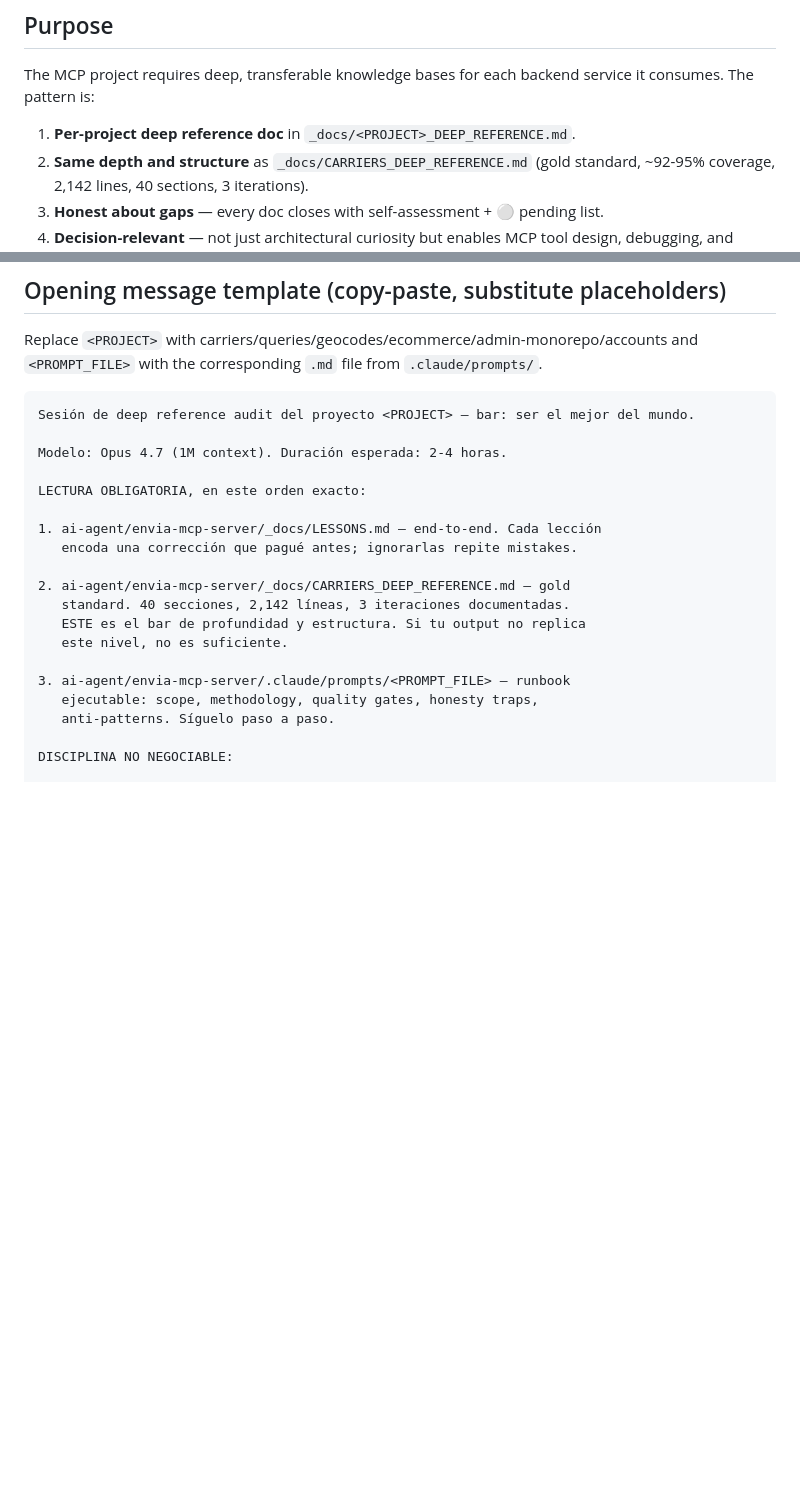
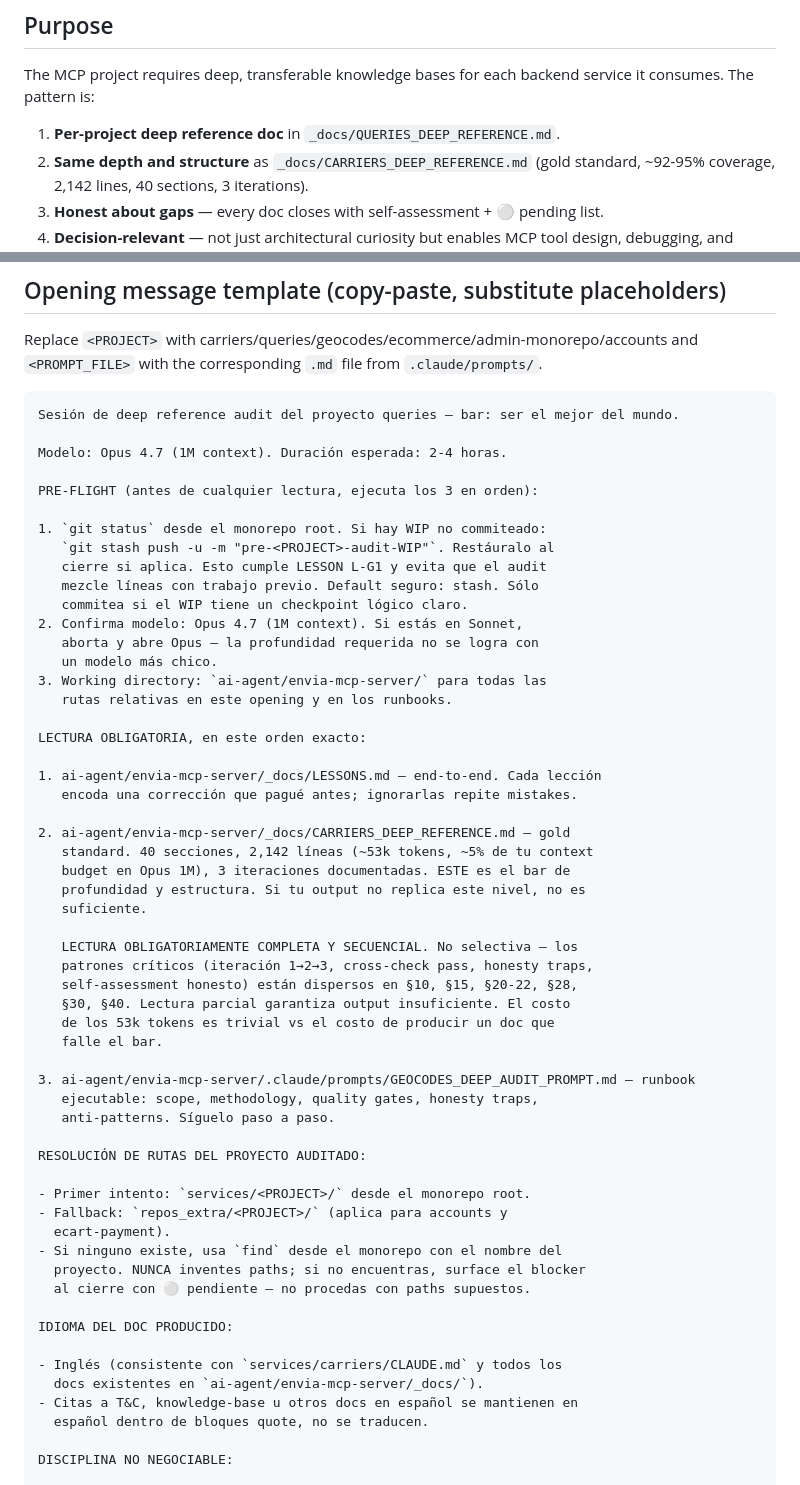
Before and after one commit to envia-ep/envia-mcp-server, a Markdown page: .claude/prompts/AUDIT_PROMPTS_INDEX.md, 2 parts joined by grey strips. GitHub-like rendering; blank space fills up the shorter version.

Commit message:
docs: opening template — add pre-flight + context budget + path resolution + language
Anticipates 4 likely questions that future sessions would otherwise ask
mid-execution, blocking progress for ad-hoc input. Codifies answers
inline so sessions self-resolve.

## What was added

1. PRE-FLIGHT checklist (3 ordered steps before any reading):
   - git status + stash WIP if any (LESSON L-G1, default to stash)
   - Confirm model is Opus 4.7 (1M), abort and reopen if Sonnet
   - Confirm working directory is ai-agent/envia-mcp-server/

2. Context budget for gold standard:
   - CARRIERS_DEEP_REFERENCE.md = ~53k tokens = ~5% of Opus 1M budget
   - Mandatory full sequential read; selective reading FAILS to absorb
     the iteration patterns dispersed across sections
   - The 53k cost is trivial vs producing a sub-bar doc

3. Source path resolution rules:
   - First: services/<PROJECT>/
   - Fallback: repos_extra/<PROJECT>/ (for accounts, ecart-payment)
   - find as last resort; never invent paths

4. Language confirmation:
   - English for the produced doc (consistent with CLAUDE.md and
     existing _docs/)
   - Spanish quotes preserved as-is

## Why these specifically

Jose received a real question from the queries session asking about
git stash strategy and full-vs-partial gold standard read. Both
answers are now baked into the template, eliminating that question
class for the remaining 5 sessions. The 4th item (language) and 5th
(path resolution) are anticipated based on known ambiguities in the
project structure (accounts/ecart-payment under repos_extra/).

## What was deliberately NOT added

- Sub-agent count budget: Opus 1M sessions have headroom; not a real
  constraint at this scale.
- Cross-doc linking guidance: already implied by citation rules.
- TodoWrite usage: optional tool, not a discipline matter.
- Commit approval gate: already enforced by the per-prompt runbooks.
- Closing-without-handoff prevention: handoff format already
  enumerates the 8 items; redundant to add.

The template grew from ~70 lines to ~95. Still tight; reads in <1 min.

No code changes.

Co-Authored-By: Claude Opus 4.7 (1M context) <noreply@anthropic.com>

````diff
--- a/.claude/prompts/AUDIT_PROMPTS_INDEX.md
+++ b/.claude/prompts/AUDIT_PROMPTS_INDEX.md
@@ -7,7 +7,7 @@
 
 The MCP project requires deep, transferable knowledge bases for each backend service it consumes. The pattern is:
 
-1. **Per-project deep reference doc** in `_docs/<PROJECT>_DEEP_REFERENCE.md`.
+1. **Per-project deep reference doc** in `_docs/QUERIES_DEEP_REFERENCE.md`.
 2. **Same depth and structure** as `_docs/CARRIERS_DEEP_REFERENCE.md` (gold standard, ~92-95% coverage, 2,142 lines, 40 sections, 3 iterations).
 3. **Honest about gaps** — every doc closes with self-assessment + ⚪ pending list.
 4. **Decision-relevant** — not just architectural curiosity but enables MCP tool design, debugging, and incident response.
@@ -67,9 +67,22 @@ For each prompt:
 Replace `<PROJECT>` with carriers/queries/geocodes/ecommerce/admin-monorepo/accounts and `<PROMPT_FILE>` with the corresponding `.md` file from `.claude/prompts/`.
 
 ```
-Sesión de deep reference audit del proyecto <PROJECT> — bar: ser el mejor del mundo.
+Sesión de deep reference audit del proyecto queries — bar: ser el mejor del mundo.
 
 Modelo: Opus 4.7 (1M context). Duración esperada: 2-4 horas.
+
+PRE-FLIGHT (antes de cualquier lectura, ejecuta los 3 en orden):
+
+1. `git status` desde el monorepo root. Si hay WIP no commiteado:
+   `git stash push -u -m "pre-<PROJECT>-audit-WIP"`. Restáuralo al
+   cierre si aplica. Esto cumple LESSON L-G1 y evita que el audit
+   mezcle líneas con trabajo previo. Default seguro: stash. Sólo
+   commitea si el WIP tiene un checkpoint lógico claro.
+2. Confirma modelo: Opus 4.7 (1M context). Si estás en Sonnet,
+   aborta y abre Opus — la profundidad requerida no se logra con
+   un modelo más chico.
+3. Working directory: `ai-agent/envia-mcp-server/` para todas las
+   rutas relativas en este opening y en los runbooks.
 
 LECTURA OBLIGATORIA, en este orden exacto:
 
@@ -77,13 +90,37 @@ LECTURA OBLIGATORIA, en este orden exacto:
    encoda una corrección que pagué antes; ignorarlas repite mistakes.
 
 2. ai-agent/envia-mcp-server/_docs/CARRIERS_DEEP_REFERENCE.md — gold
-   standard. 40 secciones, 2,142 líneas, 3 iteraciones documentadas.
-   ESTE es el bar de profundidad y estructura. Si tu output no replica
-   este nivel, no es suficiente.
+   standard. 40 secciones, 2,142 líneas (~53k tokens, ~5% de tu context
+   budget en Opus 1M), 3 iteraciones documentadas. ESTE es el bar de
+   profundidad y estructura. Si tu output no replica este nivel, no es
+   suficiente.
 
-3. ai-agent/envia-mcp-server/.claude/prompts/<PROMPT_FILE> — runbook
+   LECTURA OBLIGATORIAMENTE COMPLETA Y SECUENCIAL. No selectiva — los
+   patrones críticos (iteración 1→2→3, cross-check pass, honesty traps,
+   self-assessment honesto) están dispersos en §10, §15, §20-22, §28,
+   §30, §40. Lectura parcial garantiza output insuficiente. El costo
+   de los 53k tokens es trivial vs el costo de producir un doc que
+   falle el bar.
+
+3. ai-agent/envia-mcp-server/.claude/prompts/GEOCODES_DEEP_AUDIT_PROMPT.md — runbook
    ejecutable: scope, methodology, quality gates, honesty traps,
    anti-patterns. Síguelo paso a paso.
+
+RESOLUCIÓN DE RUTAS DEL PROYECTO AUDITADO:
+
+- Primer intento: `services/<PROJECT>/` desde el monorepo root.
+- Fallback: `repos_extra/<PROJECT>/` (aplica para accounts y
+  ecart-payment).
+- Si ninguno existe, usa `find` desde el monorepo con el nombre del
+  proyecto. NUNCA inventes paths; si no encuentras, surface el blocker
+  al cierre con ⚪ pendiente — no procedas con paths supuestos.
+
+IDIOMA DEL DOC PRODUCIDO:
+
+- Inglés (consistente con `services/carriers/CLAUDE.md` y todos los
+  docs existentes en `ai-agent/envia-mcp-server/_docs/`).
+- Citas a T&C, knowledge-base u otros docs en español se mantienen en
+  español dentro de bloques quote, no se traducen.
 
 DISCIPLINA NO NEGOCIABLE:
 
````
